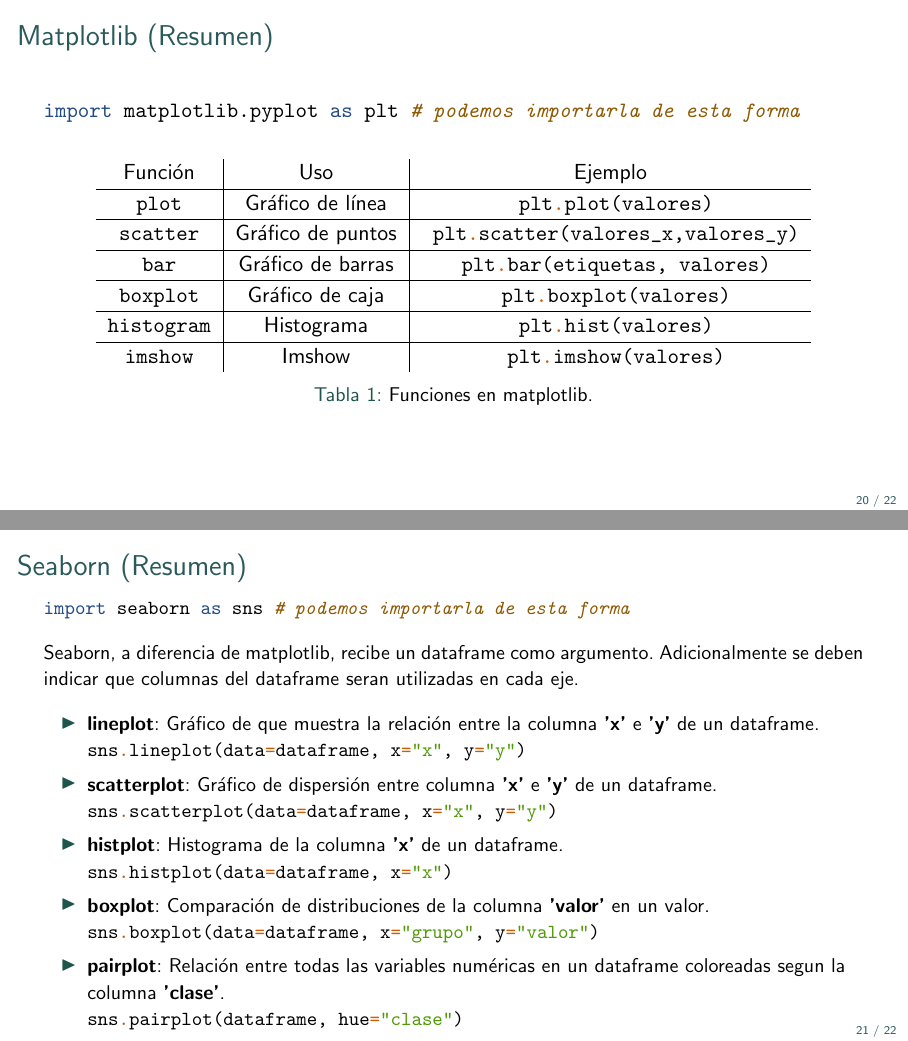
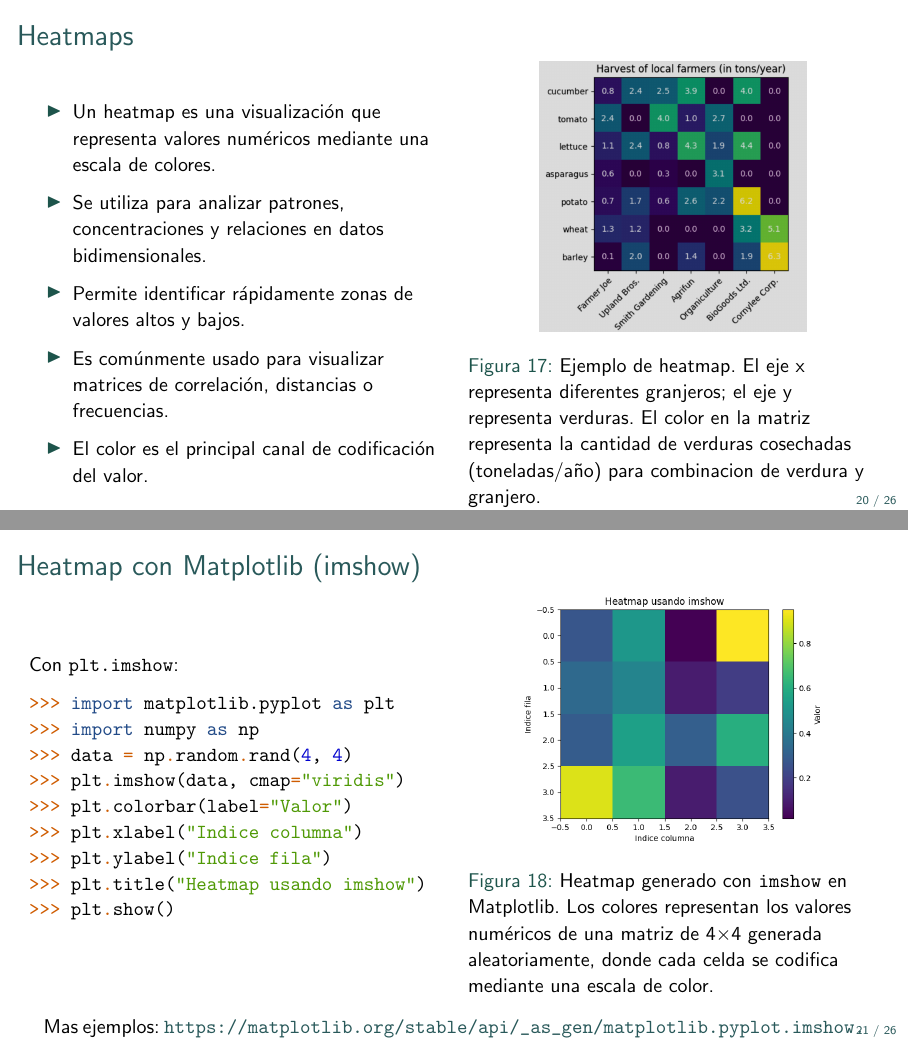
Before and after one commit to maxfloresv/FM849, LaTeX slides (20261/source/days/03/06_data_visualization.tex): pages 21 and 22 of 23 before the commit and pages 21 and 22 of 27 after it, joined at a grey line. Compiled offline with pdfLaTeX.

Commit message:
feat: update class 06 visualization

```diff
--- a/20261/source/days/03/06_data_visualization.tex
+++ b/20261/source/days/03/06_data_visualization.tex
@@ -506,6 +512,60 @@
 \end{frame}
 
 
-%%%%%%%%%%%%%%%%%%% GRAFICO DE BOXPLOT %%%%%%%%%%%%%%%%%%%%%%%%
 
 
+
+%%%%%%%%%%%%%%%%%%% GRAFICO DE HEATMAP %%%%%%%%%%%%%%%%%%%%%%%%
+
+
+\begin{frame}[fragile]{Heatmaps}
+\small
+
+\begin{columns}
+    \column{0.5\textwidth}
+    \begin{itemize}
+        \item Un heatmap es una visualización que representa valores numéricos mediante una escala de colores.
+        \item Se utiliza para analizar patrones, concentraciones y relaciones en datos bidimensionales.
+        \item Permite identificar rápidamente zonas de valores altos y bajos.
+        \item Es comúnmente usado para visualizar matrices de correlación, distancias o frecuencias.
+        \item El color es el principal canal de codificación del valor.
+    \end{itemize}
+
+    \column{0.5\textwidth}
+    \begin{figure}[H]
+        \centering
+        \includegraphics[width=0.65\linewidth]{days/03/image/heatmap.png}
+        \caption{Ejemplo de heatmap. El eje x representa diferentes granjeros; el eje y representa verduras. El color en la matriz representa la cantidad de verduras cosechadas (toneladas/año) para combinacion de verdura y granjero.}
+    \end{figure}
+\end{columns}
+
+\end{frame}
+
+\begin{frame}[fragile]{Heatmap con Matplotlib (imshow)}
+\small
+\begin{columns}
+\column{0.5\textwidth}
+Con \texttt{plt.imshow}:
+\begin{minted}{python}
+>>> import matplotlib.pyplot as plt
+>>> import numpy as np
+>>> data = np.random.rand(4, 4)
+>>> plt.imshow(data, cmap="viridis")
+>>> plt.colorbar(label="Valor")
+>>> plt.xlabel("Indice columna")
+>>> plt.ylabel("Indice fila")
+>>> plt.title("Heatmap usando imshow")
+>>> plt.show()
+\end{minted}
+
+\column{0.5\textwidth}
+\begin{figure}[H]
+\centering
+\includegraphics[width=0.75\linewidth]{days/03/image/heatmap_plt.png}
+\caption{Heatmap generado con \texttt{imshow} en Matplotlib. Los colores representan los valores numéricos de una matriz de 4×4 generada aleatoriamente, donde cada celda se codifica mediante una escala de color.}
+\end{figure}
+\end{columns}
+
+Mas ejemplos: \url{https://matplotlib.org/stable/api/_as_gen/matplotlib.pyplot.imshow.html}
+
+\end{frame}
@@ -511,0 +583 @@
+>>> import matplotlib.pyplot as plt
@@ -531,7 +643,7 @@
     \hline
     \mintinline{python}{histogram} & Histograma & \mintinline{python}{ plt.hist(valores) } \\
     \hline
-    \mintinline{python}{imshow} & Imshow & \mintinline{python}{ plt.imshow(valores) } \\
+    \mintinline{python}{imshow} & Gráfico heatmap & \mintinline{python}{ plt.imshow(matriz) } \\
 
     \end{tabular}
     \caption{Funciones en matplotlib.}
@@ -546,8 +658,6 @@
 \begin{minted}{python}
 import seaborn as sns # podemos importarla de esta forma
 \end{minted}
-
-Seaborn, a diferencia de matplotlib, recibe un dataframe como argumento. Adicionalmente se deben indicar que columnas del dataframe seran utilizadas en cada eje.
 
 \begin{itemize}
     \item \textbf{lineplot}:
@@ -566,6 +676,3 @@
     Comparación de distribuciones de la columna \textbf{'valor'} en un valor. \\
     \mintinline{python}{sns.boxplot(data=dataframe, x="grupo", y="valor")}
 
-    \item \textbf{pairplot}:
-    Relación entre todas las variables numéricas en un dataframe coloreadas segun la columna \textbf{'clase'}.\\
-    \mintinline{python}{sns.pairplot(dataframe, hue="clase")}
```
Also changed, not shown: 20261/source/days/03/06_data_visualization.pdf, 20261/source/days/03/image/correlacion_seaborn.png (added), 20261/source/days/03/image/heatmap.png (added), 20261/source/days/03/image/heatmap_plt.png (added), 20261/source/days/03/06_data_visualization.tex (86 more changed lines).
